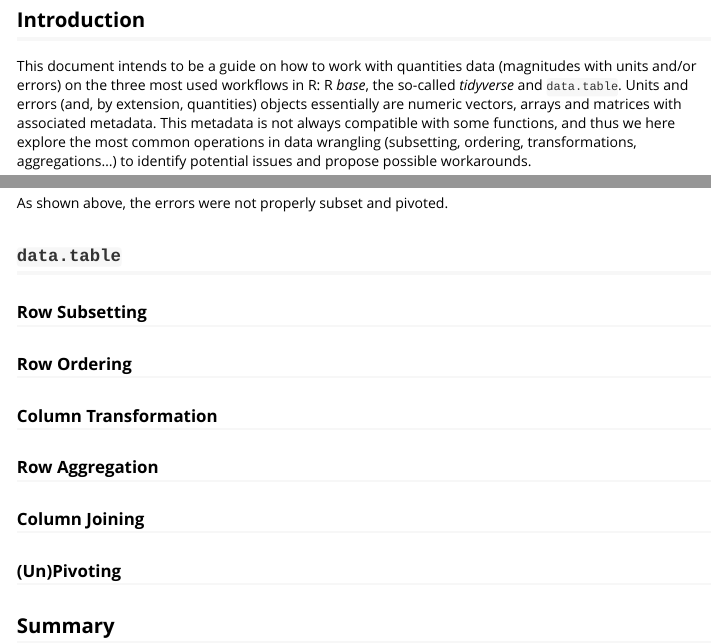
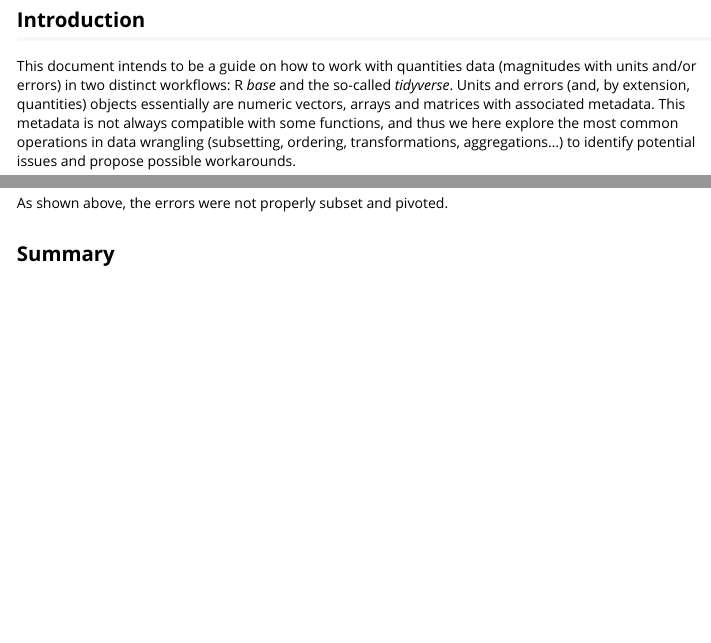
Before and after one commit to r-quantities/quantities, an R Markdown document (vignettes/introduction.Rmd): the page in a window 1100 px wide, from 160 px down, and a second part further down, joined at a grey line. Rendered offline with R 4.5, knitr and Pandoc, with nearby package versions; some code elsewhere in the file could not run offline; long lines of code are wrapped.

Commit message:
remove data.table

```diff
--- a/vignettes/introduction.Rmd
+++ b/vignettes/introduction.Rmd
@@ -15,7 +15,7 @@
 knitr::opts_chunk$set(collapse = T, comment = "#>",
                       fig.width = 6, fig.height = 4, fig.align = "center")
 
-required <- c("dplyr", "tidyr", "data.table")
+required <- c("dplyr", "tidyr")
 
 if (!all(sapply(required, requireNamespace, quietly = TRUE)))
   knitr::opts_chunk$set(eval = FALSE)
@@ -23,7 +23,7 @@
 
 ## Introduction
 
-This document intends to be a guide on how to work with quantities data (magnitudes with units and/or errors) on the three most used workflows in R: R *base*, the so-called *tidyverse* and `data.table`. Units and errors (and, by extension, quantities) objects essentially are numeric vectors, arrays and matrices with associated metadata. This metadata is not always compatible with some functions, and thus we here explore the most common operations in data wrangling (subsetting, ordering, transformations, aggregations...) to identify potential issues and propose possible workarounds.
+This document intends to be a guide on how to work with quantities data (magnitudes with units and/or errors) in two distinct workflows: R *base* and the so-called *tidyverse*. Units and errors (and, by extension, quantities) objects essentially are numeric vectors, arrays and matrices with associated metadata. This metadata is not always compatible with some functions, and thus we here explore the most common operations in data wrangling (subsetting, ordering, transformations, aggregations...) to identify potential issues and propose possible workarounds.
 
 Let us consider the traditional `iris` data set for this exercise. According to its documentation,
 
@@ -341,20 +341,6 @@
 
 As shown above, the errors were not properly subset and pivoted.
 
-## `data.table`
-
-### Row Subsetting
-
-### Row Ordering
-
-### Column Transformation
-
-### Row Aggregation
-
-### Column Joining
-
-### (Un)Pivoting
-
 ## Summary
 
 R base works smoothly with quantities in most cases. The only shortcoming is that some care must be applied to aggregations. In particular, simplification must be explicitly disabled (`simplify=FALSE`), and such a simplification (i.e., converting lists to vectors of quantities) must be applied manually while avoiding `unlist`.
```
Also changed, not shown: vignettes/introduction.Rmd (2 more changed lines), 1 other file.
